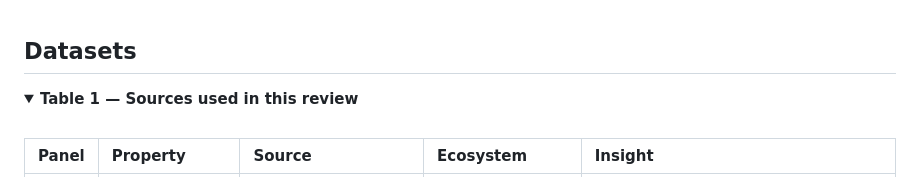
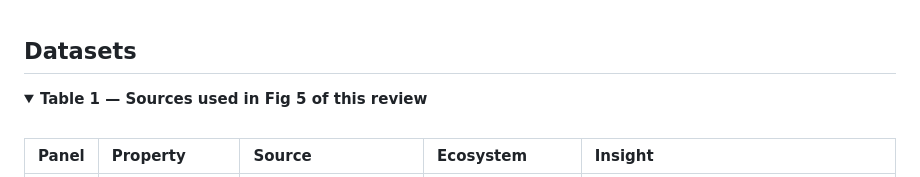
Before and after one commit to mghotbi/Toward-a-theory-of-redox-resilience-in-living-Earth-systems, a Markdown page: README.md, the part around the change. Drawn GitHub-style.

Commit message:
Update summary for sources in datasets section

```diff
--- a/README.md
+++ b/README.md
@@ -71,7 +71,7 @@ Each panel in Figure 5 provides empirical evidence for one of six properties of
 ## Datasets
 
 <details open>
-<summary><b>Table 1 — Sources used in this review</b> </summary>
+<summary><b>Table 1 — Sources used in Fig 5 of this review</b> </summary>
 <br>
 
 | Panel | Property | Source | Ecosystem | Insight |
```
